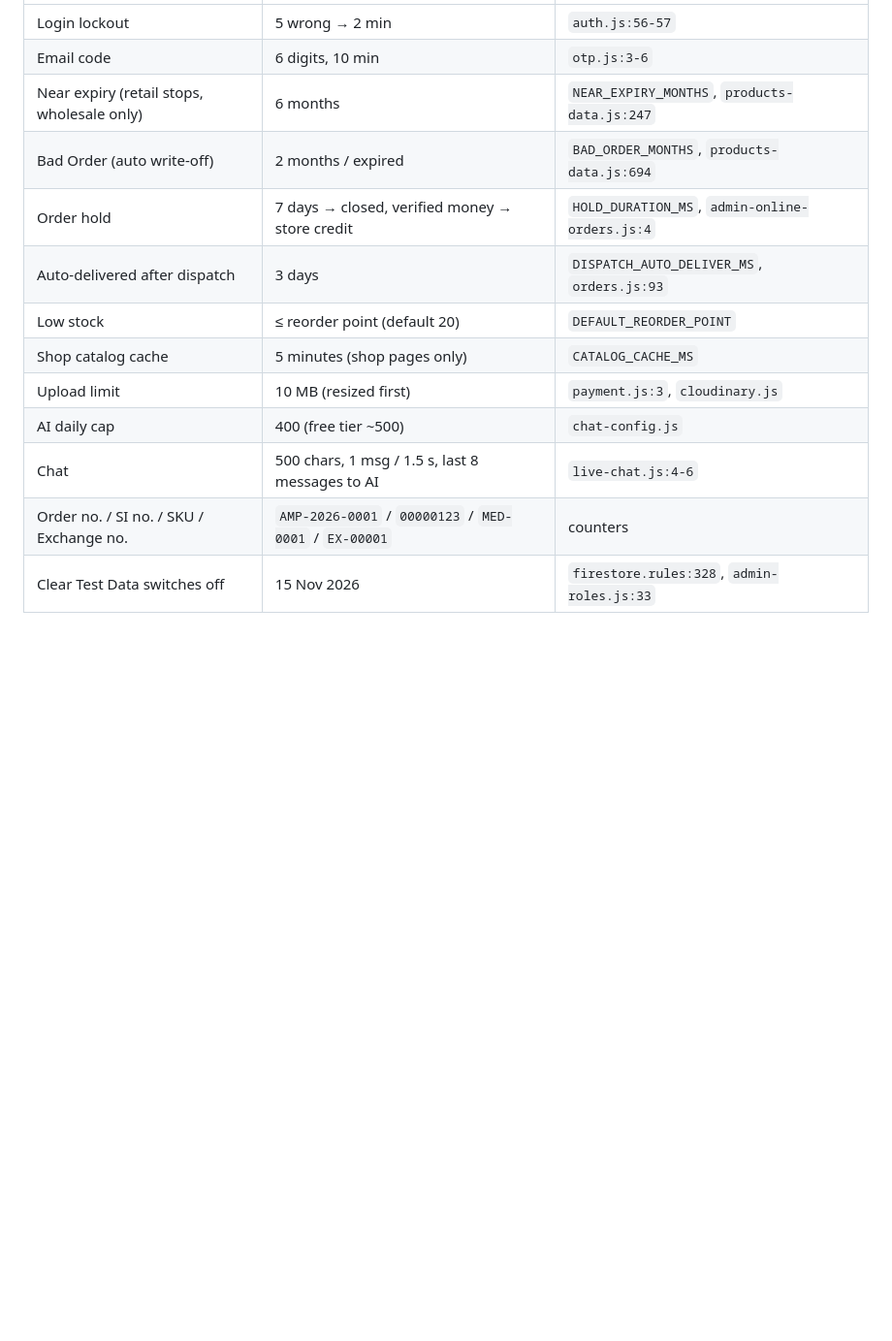
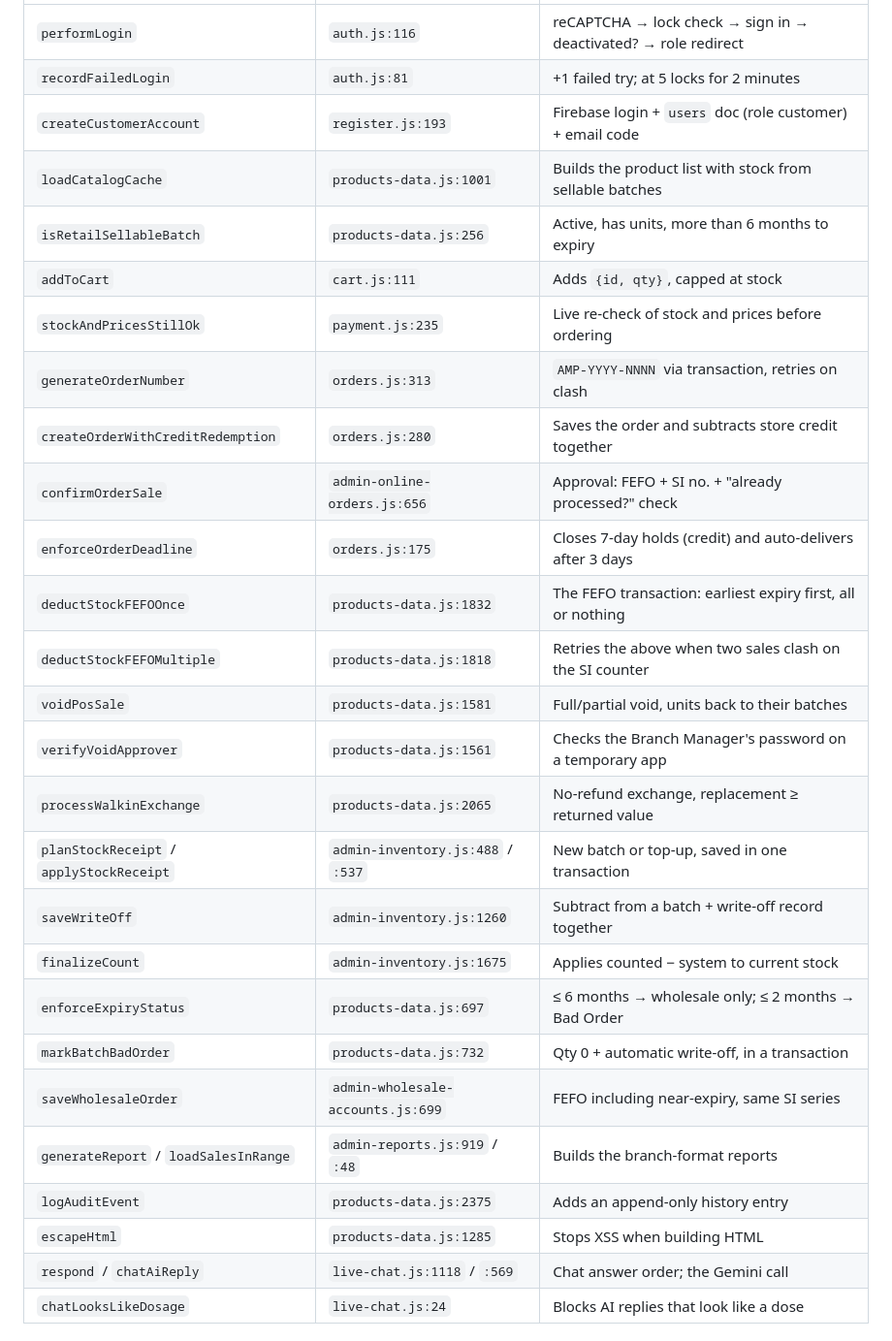
Before and after one commit to phobiaax/Amson, a Markdown page: study/16-cheatsheet.md, the part around one of its changes. Shown at 97% size. Rendered like a GitHub page; blank space fills up the shorter version.

```diff
--- a/study/16-cheatsheet.md
+++ b/study/16-cheatsheet.md
@@ -13,14 +34,29 @@ Live at **https://amsonpharma.web.app**. **Security = Firestore rules on Google'
 | --- | --- | --- |
-| Login lockout | 5 wrong → 2 min | `auth.js:56-57` |
-| Email code | 6 digits, 10 min | `otp.js:3-6` |
-| Near expiry (retail stops, wholesale only) | 6 months | `NEAR_EXPIRY_MONTHS`, `products-data.js:247` |
-| Bad Order (auto write-off) | 2 months / expired | `BAD_ORDER_MONTHS`, `products-data.js:694` |
-| Order hold | 7 days → closed, verified money → store credit | `HOLD_DURATION_MS`, `admin-online-orders.js:4` |
-| Auto-delivered after dispatch | 3 days | `DISPATCH_AUTO_DELIVER_MS`, `orders.js:93` |
-| Low stock | ≤ reorder point (default 20) | `DEFAULT_REORDER_POINT` |
-| Shop catalog cache | 5 minutes (shop pages only) | `CATALOG_CACHE_MS` |
-| Upload limit | 10 MB (resized first) | `payment.js:3`, `cloudinary.js` |
-| AI daily cap | 400 (free tier ~500) | `chat-config.js` |
-| Chat | 500 chars, 1 msg / 1.5 s, last 8 messages to AI | `live-chat.js:4-6` |
-| Order no. / SI no. / SKU / Exchange no. | `AMP-2026-0001` / `00000123` / `MED-0001` / `EX-00001` | counters |
-| Clear Test Data switches off | 15 Nov 2026 | `firestore.rules:328`, `admin-roles.js:33` |
+| `performLogin` | `auth.js:116` | reCAPTCHA → lock check → sign in → deactivated? → role redirect |
+| `recordFailedLogin` | `auth.js:81` | +1 failed try; at 5 locks for 2 minutes |
+| `createCustomerAccount` | `register.js:193` | Firebase login + `users` doc (role customer) + email code |
+| `loadCatalogCache` | `products-data.js:1001` | Builds the product list with stock from sellable batches |
+| `isRetailSellableBatch` | `products-data.js:256` | Active, has units, more than 6 months to expiry |
+| `addToCart` | `cart.js:111` | Adds `{id, qty}`, capped at stock |
+| `stockAndPricesStillOk` | `payment.js:235` | Live re-check of stock and prices before ordering |
+| `generateOrderNumber` | `orders.js:313` | `AMP-YYYY-NNNN` via transaction, retries on clash |
+| `createOrderWithCreditRedemption` | `orders.js:280` | Saves the order and subtracts store credit together |
+| `confirmOrderSale` | `admin-online-orders.js:656` | Approval: FEFO + SI no. + "already processed?" check |
+| `enforceOrderDeadline` | `orders.js:175` | Closes 7-day holds (credit) and auto-delivers after 3 days |
+| `deductStockFEFOOnce` | `products-data.js:1832` | The FEFO transaction: earliest expiry first, all or nothing |
+| `deductStockFEFOMultiple` | `products-data.js:1818` | Retries the above when two sales clash on the SI counter |
+| `voidPosSale` | `products-data.js:1581` | Full/partial void, units back to their batches |
+| `verifyVoidApprover` | `products-data.js:1561` | Checks the Branch Manager's password on a temporary app |
+| `processWalkinExchange` | `products-data.js:2065` | No-refund exchange, replacement ≥ returned value |
+| `planStockReceipt` / `applyStockReceipt` | `admin-inventory.js:488` / `:537` | New batch or top-up, saved in one transaction |
+| `saveWriteOff` | `admin-inventory.js:1260` | Subtract from a batch + write-off record together |
+| `finalizeCount` | `admin-inventory.js:1675` | Applies counted − system to current stock |
+| `enforceExpiryStatus` | `products-data.js:697` | ≤ 6 months → wholesale only; ≤ 2 months → Bad Order |
+| `markBatchBadOrder` | `products-data.js:732` | Qty 0 + automatic write-off, in a transaction |
+| `saveWholesaleOrder` | `admin-wholesale-accounts.js:699` | FEFO including near-expiry, same SI series |
+| `generateReport` / `loadSalesInRange` | `admin-reports.js:919` / `:48` | Builds the branch-format reports |
+| `logAuditEvent` | `products-data.js:2375` | Adds an append-only history entry |
+| `escapeHtml` | `products-data.js:1285` | Stops XSS when building HTML |
+| `respond` / `chatAiReply` | `live-chat.js:1118` / `:569` | Chat answer order; the Gemini call |
+| `chatLooksLikeDosage` | `live-chat.js:24` | Blocks AI replies that look like a dose |
+
```
Also changed, not shown: other parts of study/16-cheatsheet.md (+86 -74 lines), study/00-study-plan.md (added, +109 -0 lines).
